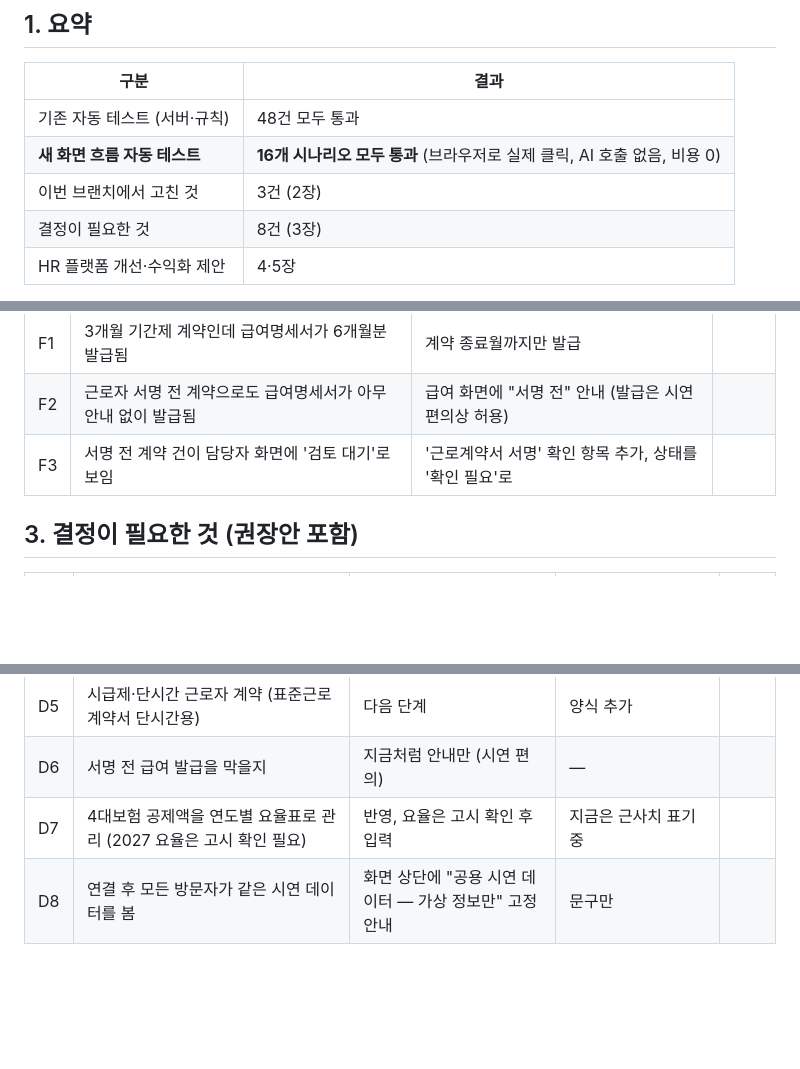
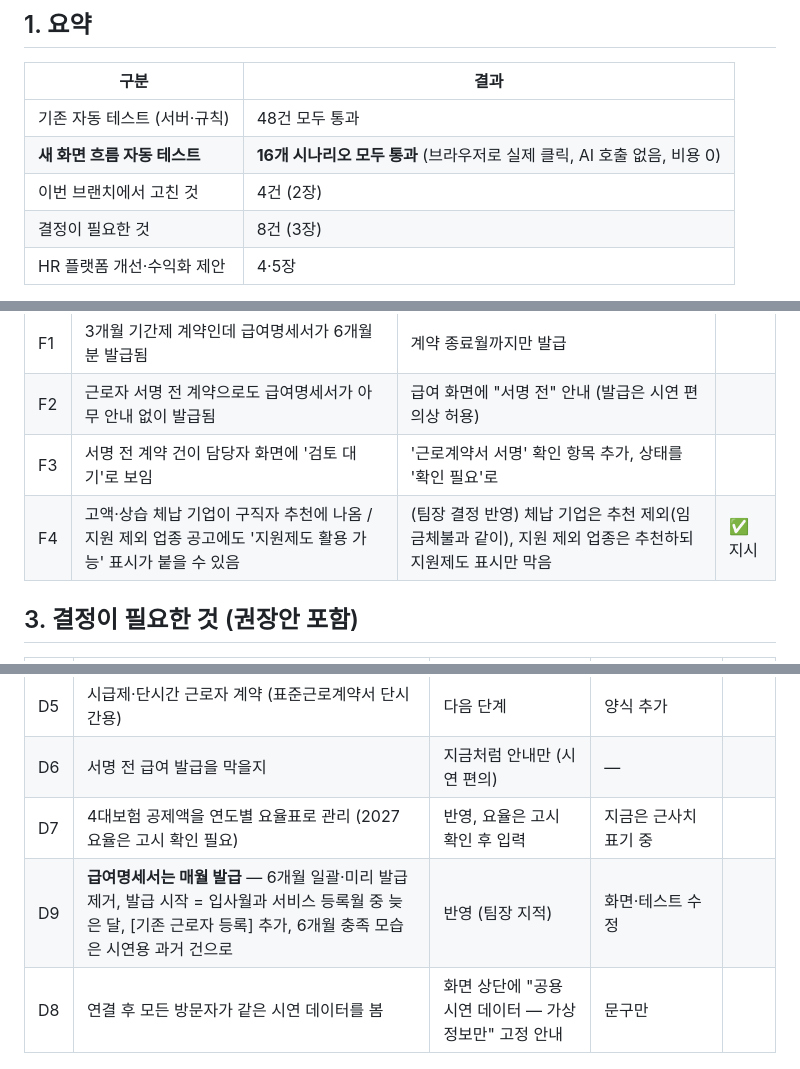
Before and after one commit to wlszla0097-hash/ieum24-final-project, a Markdown page: docs/qa-review.md, 3 parts joined by grey strips. Drawn GitHub-style; blank space fills up the shorter version.

Commit message:
qa-review: F4(추천 규칙) 반영, D9(매월 발급) 추가
Co-Authored-By: Claude Opus 5.5 <noreply@anthropic.com>
Claude-Session: https://claude.ai/code/session_01Gvi9iv8pZixrCYntZW6zJA

```diff
--- a/docs/qa-review.md
+++ b/docs/qa-review.md
@@ -9,7 +9,7 @@
 |---|---|
 | 기존 자동 테스트 (서버·규칙) | 48건 모두 통과 |
 | **새 화면 흐름 자동 테스트** | **16개 시나리오 모두 통과** (브라우저로 실제 클릭, AI 호출 없음, 비용 0) |
-| 이번 브랜치에서 고친 것 | 3건 (2장) |
+| 이번 브랜치에서 고친 것 | 4건 (2장) |
 | 결정이 필요한 것 | 8건 (3장) |
 | HR 플랫폼 개선·수익화 제안 | 4·5장 |
 
@@ -24,6 +24,7 @@
 | F1 | 3개월 기간제 계약인데 급여명세서가 6개월분 발급됨 | 계약 종료월까지만 발급 | |
 | F2 | 근로자 서명 전 계약으로도 급여명세서가 아무 안내 없이 발급됨 | 급여 화면에 "서명 전" 안내 (발급은 시연 편의상 허용) | |
 | F3 | 서명 전 계약 건이 담당자 화면에 '검토 대기'로 보임 | '근로계약서 서명' 확인 항목 추가, 상태를 '확인 필요'로 | |
+| F4 | 고액·상습 체납 기업이 구직자 추천에 나옴 / 지원 제외 업종 공고에도 '지원제도 활용 가능' 표시가 붙을 수 있음 | (팀장 결정 반영) 체납 기업은 추천 제외(임금체불과 같이), 지원 제외 업종은 추천하되 지원제도 표시만 막음 | ✅ 지시 |
 
 ## 3. 결정이 필요한 것 (권장안 포함)
 
@@ -36,6 +37,7 @@
 | D5 | 시급제·단시간 근로자 계약 (표준근로계약서 단시간용) | 다음 단계 | 양식 추가 | |
 | D6 | 서명 전 급여 발급을 막을지 | 지금처럼 안내만 (시연 편의) | — | |
 | D7 | 4대보험 공제액을 연도별 요율표로 관리 (2027 요율은 고시 확인 필요) | 반영, 요율은 고시 확인 후 입력 | 지금은 근사치 표기 중 | |
+| D9 | **급여명세서는 매월 발급** — 6개월 일괄·미리 발급 제거, 발급 시작 = 입사월과 서비스 등록월 중 늦은 달, [기존 근로자 등록] 추가, 6개월 충족 모습은 시연용 과거 건으로 | 반영 (팀장 지적) | 화면·테스트 수정 | |
 | D8 | 연결 후 모든 방문자가 같은 시연 데이터를 봄 | 화면 상단에 "공용 시연 데이터 — 가상 정보만" 고정 안내 | 문구만 | |
 
 ## 4. HR 플랫폼으로 키울 때 개선 포인트 (실무 기준)
```
